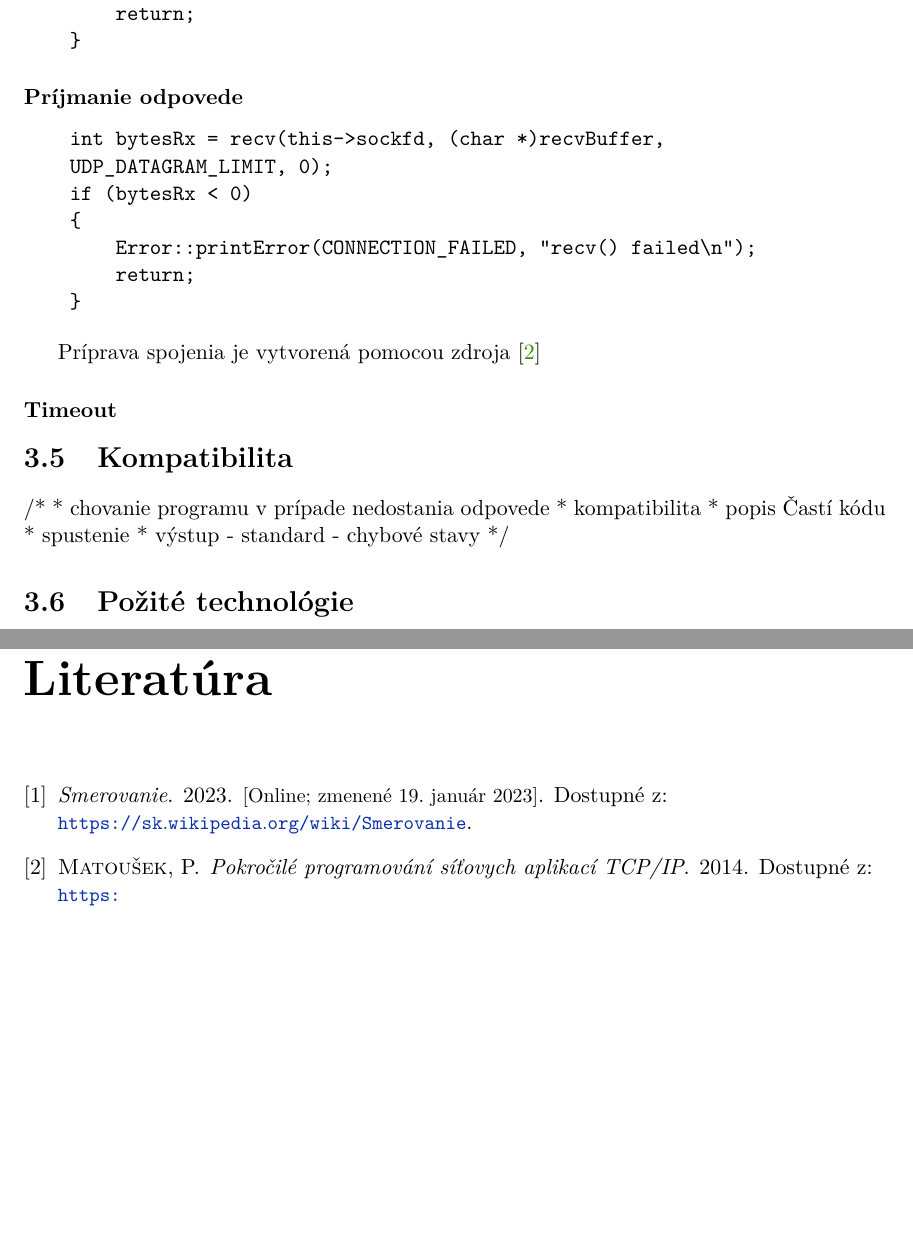
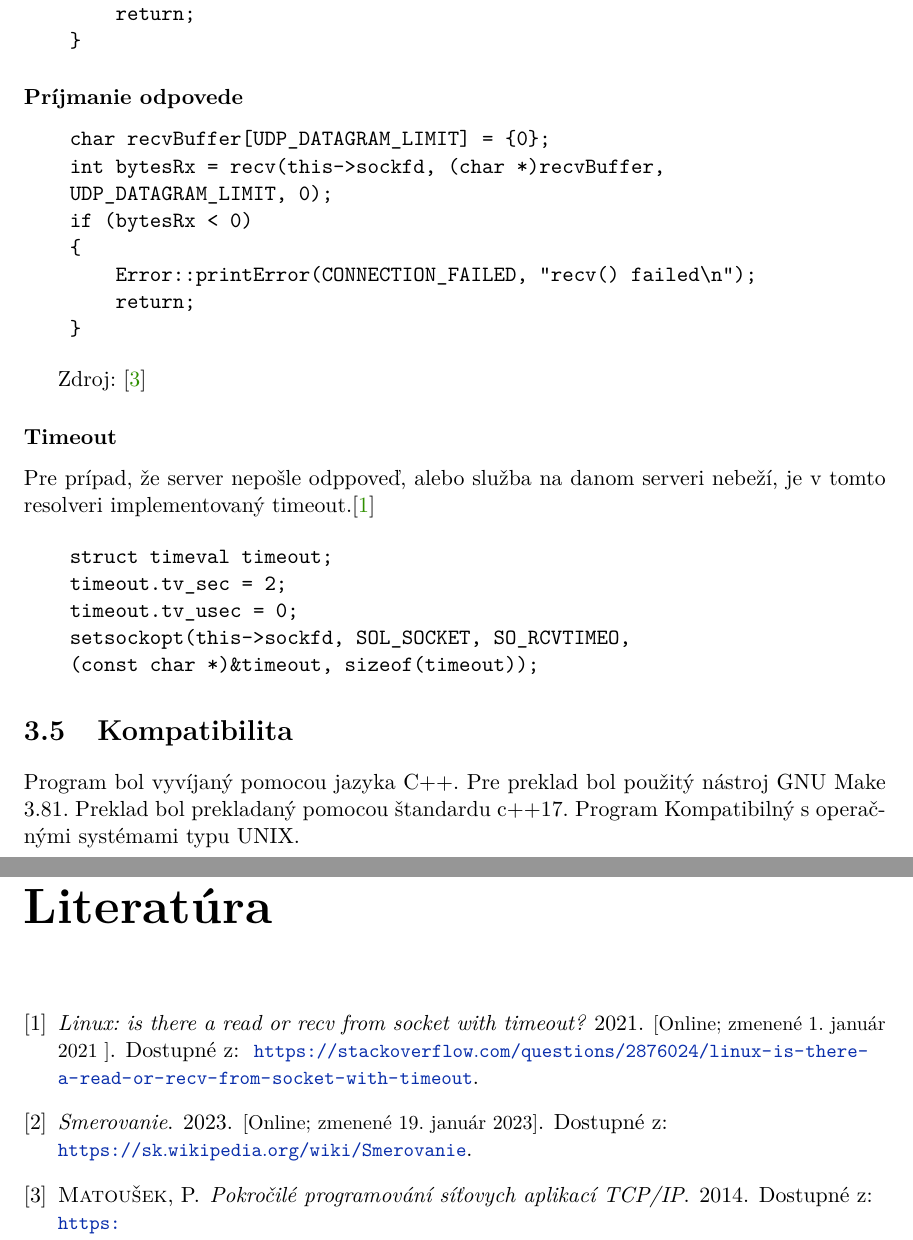
Before and after one commit to andrewp-dot/DNS-resolver, a LaTeX thesis (doc/sablona2022/manual.tex, which reads doc/sablona2022/projekt-01-kapitoly-chapters.tex): two parts of pages 11 and 13 of 13, joined at a grey line, cut so that both start at the same text, the shorter picture padded with empty space. Compiled offline with pdfLaTeX.

Commit message:
citacie kodov

```diff
--- a/doc/sablona2022/projekt-01-kapitoly-chapters.tex
+++ b/doc/sablona2022/projekt-01-kapitoly-chapters.tex
@@ -300,6 +300,7 @@ Po získaní adresy môžeme prejsť k zahájeniu sponia. Samotné spojenie je r
 \subsubsection{Príjmanie odpovede}
 
 \begin{verbatim}
+    char recvBuffer[UDP_DATAGRAM_LIMIT] = {0};
     int bytesRx = recv(this->sockfd, (char *)recvBuffer,
     UDP_DATAGRAM_LIMIT, 0);
     if (bytesRx < 0)
@@ -309,29 +310,23 @@ Po získaní adresy môžeme prejsť k zahájeniu sponia. Samotné spojenie je r
     }
 \end{verbatim}
 
-Príprava spojenia je vytvorená pomocou zdroja \cite{UDPSockets}
+Zdroj: \cite{UDPSockets}
 
 \subsubsection{Timeout}
+Pre prípad, že server nepošle odppoveď, alebo služba na danom serveri nebeží, je v tomto resolveri implementovaný timeout.\cite{timeout}
 
+\begin{verbatim}
+    struct timeval timeout;
+    timeout.tv_sec = 2;
+    timeout.tv_usec = 0;
+    setsockopt(this->sockfd, SOL_SOCKET, SO_RCVTIMEO,
+    (const char *)&timeout, sizeof(timeout));
+\end{verbatim}
 
 \section{Kompatibilita}
 \label{Kompatibilita}
-/*
- * chovanie programu v prípade nedostania odpovede
- * kompatibilita
- * popis Častí kódu
- * spustenie
- * výstup   - standard
-            - chybové stavy
- */
-
-\section{Požité technológie}
-\label{Použité technológie}
-
-
-% \section{Použité technológie}
-% Pre realizáciu programu bol použitý jazyk C++. Pre preklad bol použitý nástroj GNU Make 3.81. Program je vyvíjaný podľa štandardu c++17. Program je navrhnutý
-% primárne pre systémy typu UNIX.
+Program bol vyvíjaný pomocou jazyka C++. Pre preklad bol použitý nástroj GNU Make 3.81. Preklad bol prekladaný pomocou štandardu c++17.
+Program Kompatibilný s operačnými systémami typu UNIX.
 
 \addNewChapter{Testovanie}
 
```
Also changed, not shown: doc/sablona2022/projekt-20-literatura-bibliography.bib (+14 -6 lines), doc/sablona2022/manual.bbl, doc/sablona2022/manual.pdf, 7 other files.
